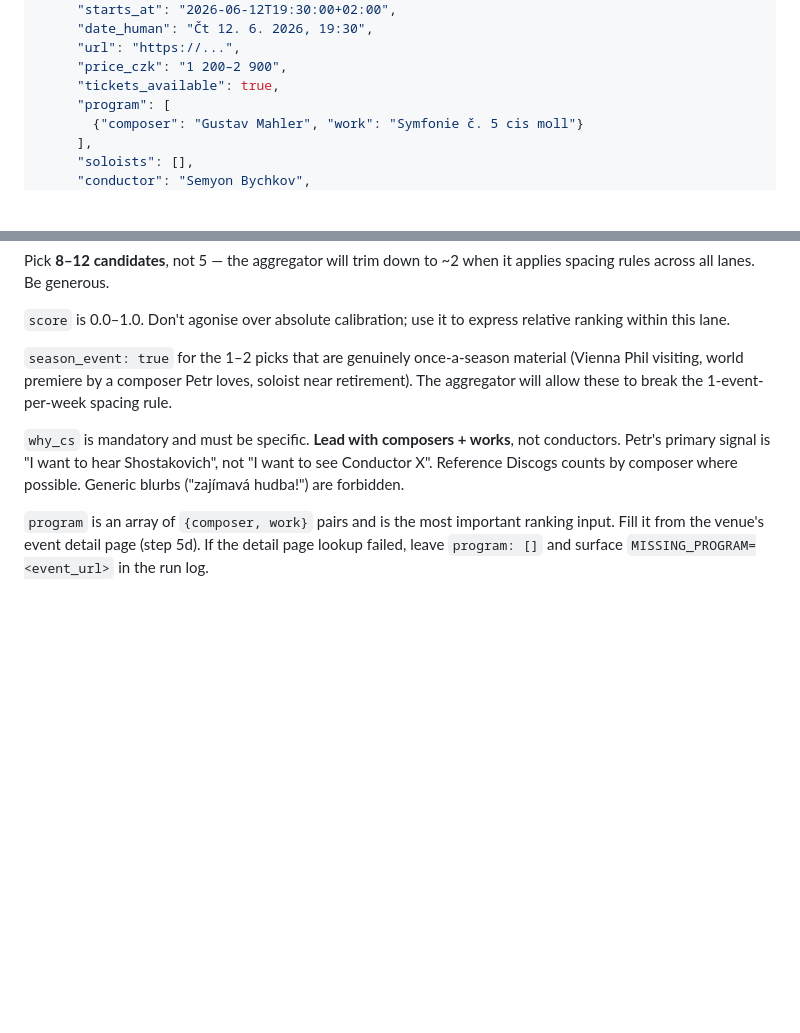
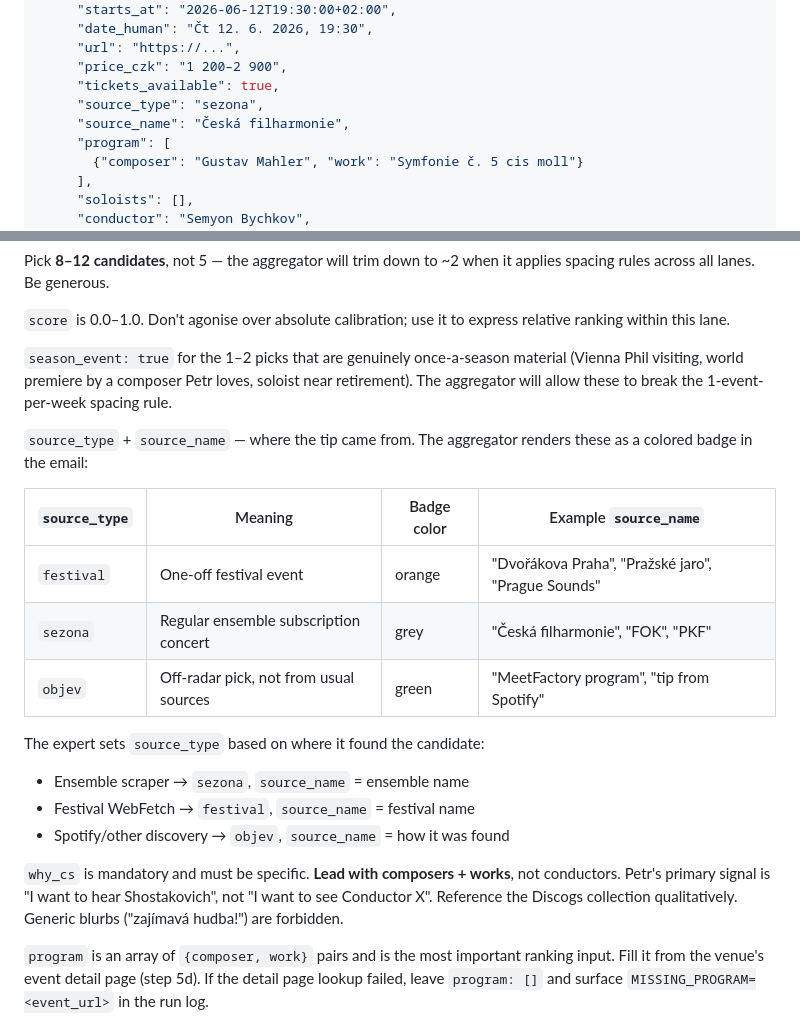
Before and after one commit to petronijus/kulturniprehled, a Markdown page: skills/klasika-expert/SKILL.md, 2 parts joined by grey strips. Drawn GitHub-style; blank space fills up the shorter version.

Commit message:
feat(skills): add source_type/source_name badges to recommendations
Each candidate now carries source_type (festival/sezona/objev) and
source_name (e.g. "Dvořákova Praha", "Česká filharmonie"). The email
template renders these as colored inline badges so Petr can see at a
glance where each tip came from.

Co-Authored-By: Claude Opus 4.7 (1M context) <noreply@anthropic.com>

```diff
--- a/skills/klasika-expert/SKILL.md
+++ b/skills/klasika-expert/SKILL.md
@@ -39,6 +39,8 @@ The JSON shape:
      "url": "https://...",
      "price_czk": "1 200–2 900",
      "tickets_available": true,
+     "source_type": "sezona",
+     "source_name": "Česká filharmonie",
      "program": [
        {"composer": "Gustav Mahler", "work": "Symfonie č. 5 cis moll"}
      ],
@@ -62,9 +64,23 @@ once-a-season material (Vienna Phil visiting, world premiere by a
 composer Petr loves, soloist near retirement). The aggregator will
 allow these to break the 1-event-per-week spacing rule.
 
+`source_type` + `source_name` — where the tip came from. The
+aggregator renders these as a colored badge in the email:
+
+| `source_type` | Meaning | Badge color | Example `source_name` |
+|---|---|---|---|
+| `festival` | One-off festival event | orange | "Dvořákova Praha", "Pražské jaro", "Prague Sounds" |
+| `sezona` | Regular ensemble subscription concert | grey | "Česká filharmonie", "FOK", "PKF" |
+| `objev` | Off-radar pick, not from usual sources | green | "MeetFactory program", "tip from Spotify" |
+
+The expert sets `source_type` based on where it found the candidate:
+- Ensemble scraper → `sezona`, `source_name` = ensemble name
+- Festival WebFetch → `festival`, `source_name` = festival name
+- Spotify/other discovery → `objev`, `source_name` = how it was found
+
 `why_cs` is mandatory and must be specific. **Lead with composers + works**, not
 conductors. Petr's primary signal is "I want to hear Shostakovich", not "I want
-to see Conductor X". Reference Discogs counts by composer where possible.
+to see Conductor X". Reference the Discogs collection qualitatively.
 Generic blurbs ("zajímavá hudba!") are forbidden.
 
 `program` is an array of `{composer, work}` pairs and is the most important
```
Also changed, not shown: skills/kulturni-prehled/SKILL.md (+7 -0 lines).
